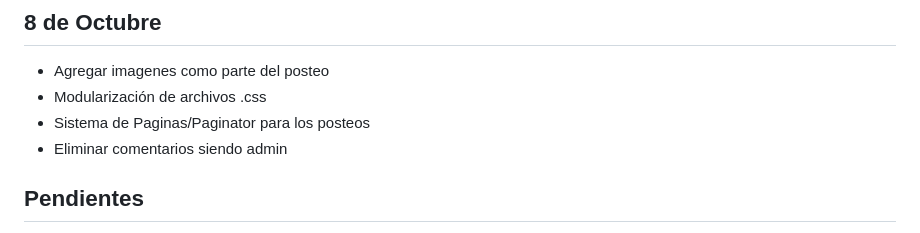
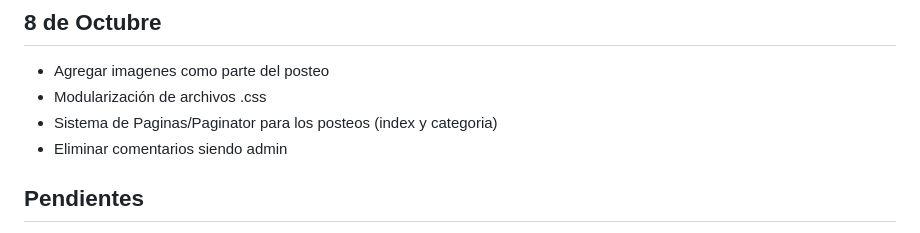
Before and after one commit to tixi333/Website_Django, a Markdown page: README.md, the part around the change. Rendered like a GitHub page.

```diff
--- a/README.md
+++ b/README.md
@@ -42,8 +42,9 @@ El proyecto a través de Django combina un portafolio estático con proyectos pe
 ## 8 de Octubre
   - Agregar imagenes como parte del posteo
   - Modularización de archivos .css
-  - Sistema de Paginas/Paginator para los posteos
+  - Sistema de Paginas/Paginator para los posteos (index y categoria)
   - Eliminar comentarios siendo admin
+
 
 ## Pendientes
   - Sistema de likes
```
